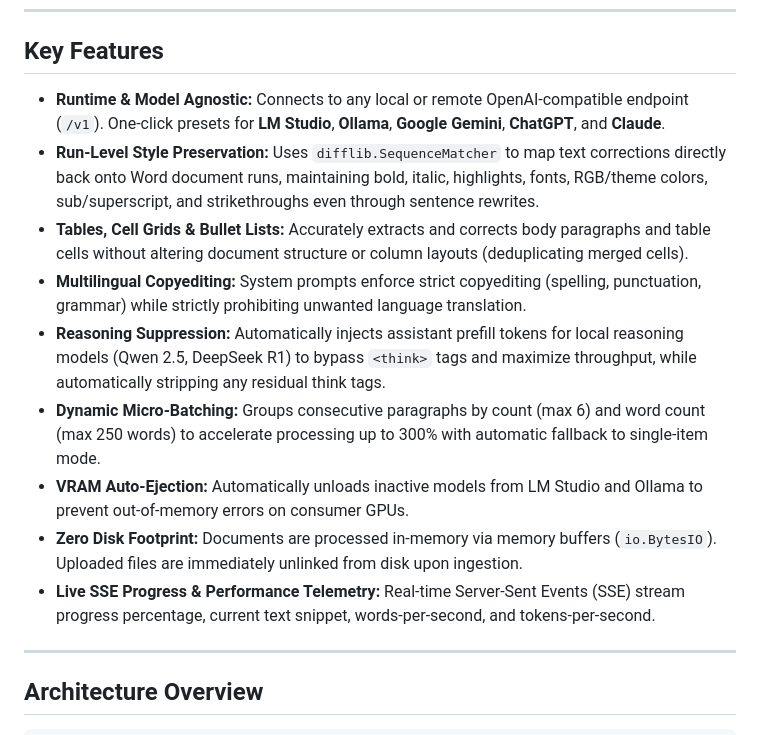
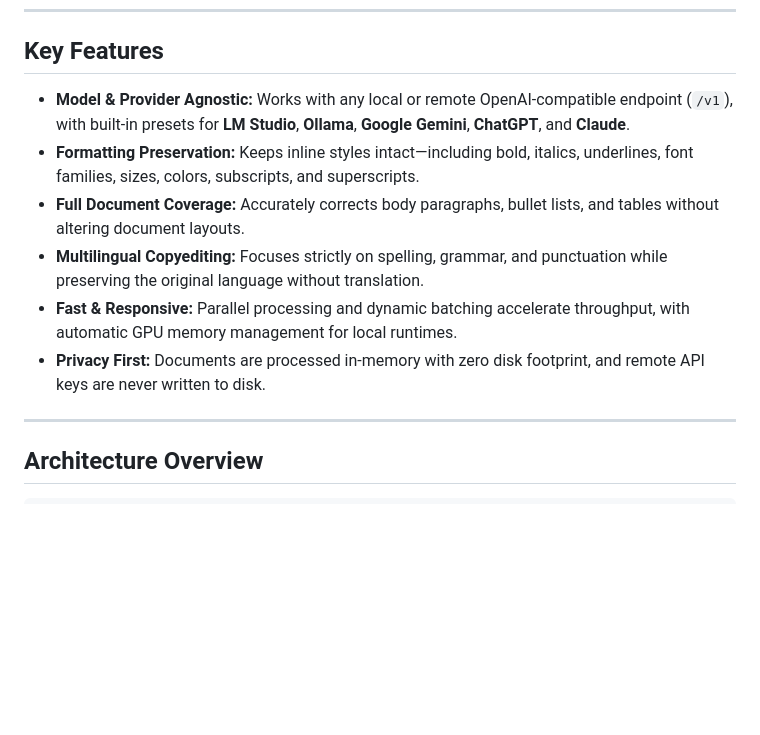
Before and after one commit to mit-links/DocuMend, a Markdown page: README.md, the part around the change. Drawn GitHub-style; blank space fills up the shorter version.

Commit message:
docs: streamline Key Features in README and remove implementation minutiae

```diff
--- a/README.md
+++ b/README.md
@@ -13,15 +13,12 @@ DocuMend guarantees **strict formatting preservation**: inline bold, italic, und
 
 ## Key Features
 
-- **Runtime & Model Agnostic:** Connects to any local or remote OpenAI-compatible endpoint (`/v1`). One-click presets for **LM Studio**, **Ollama**, **Google Gemini**, **ChatGPT**, and **Claude**.
-- **Run-Level Style Preservation:** Uses `difflib.SequenceMatcher` to map text corrections directly back onto Word document runs, maintaining bold, italic, highlights, fonts, RGB/theme colors, sub/superscript, and strikethroughs even through sentence rewrites.
-- **Tables, Cell Grids & Bullet Lists:** Accurately extracts and corrects body paragraphs and table cells without altering document structure or column layouts (deduplicating merged cells).
-- **Multilingual Copyediting:** System prompts enforce strict copyediting (spelling, punctuation, grammar) while strictly prohibiting unwanted language translation.
-- **Reasoning Suppression:** Automatically injects assistant prefill tokens for local reasoning models (Qwen 2.5, DeepSeek R1) to bypass `<think>` tags and maximize throughput, while automatically stripping any residual think tags.
-- **Dynamic Micro-Batching:** Groups consecutive paragraphs by count (max 6) and word count (max 250 words) to accelerate processing up to 300% with automatic fallback to single-item mode.
-- **VRAM Auto-Ejection:** Automatically unloads inactive models from LM Studio and Ollama to prevent out-of-memory errors on consumer GPUs.
-- **Zero Disk Footprint:** Documents are processed in-memory via memory buffers (`io.BytesIO`). Uploaded files are immediately unlinked from disk upon ingestion.
-- **Live SSE Progress & Performance Telemetry:** Real-time Server-Sent Events (SSE) stream progress percentage, current text snippet, words-per-second, and tokens-per-second.
+- **Model & Provider Agnostic:** Works with any local or remote OpenAI-compatible endpoint (`/v1`), with built-in presets for **LM Studio**, **Ollama**, **Google Gemini**, **ChatGPT**, and **Claude**.
+- **Formatting Preservation:** Keeps inline styles intact—including bold, italics, underlines, font families, sizes, colors, subscripts, and superscripts.
+- **Full Document Coverage:** Accurately corrects body paragraphs, bullet lists, and tables without altering document layouts.
+- **Multilingual Copyediting:** Focuses strictly on spelling, grammar, and punctuation while preserving the original language without translation.
+- **Fast & Responsive:** Parallel processing and dynamic batching accelerate throughput, with automatic GPU memory management for local runtimes.
+- **Privacy First:** Documents are processed in-memory with zero disk footprint, and remote API keys are never written to disk.
 
 ---
 
```
